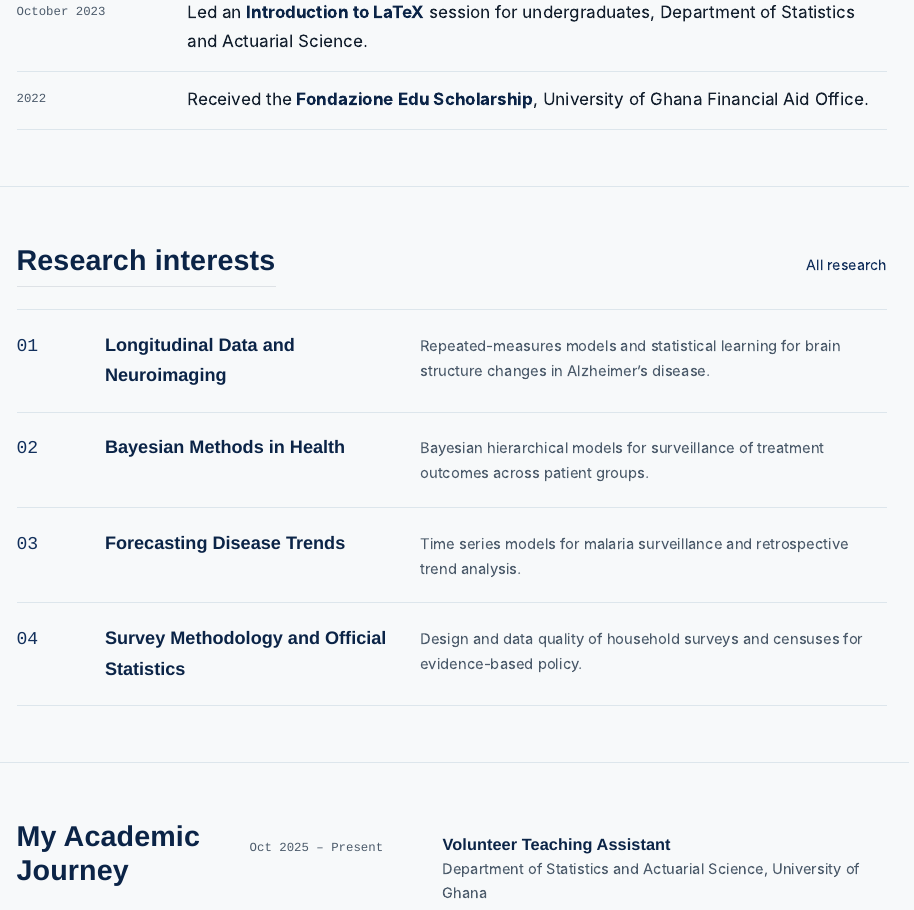
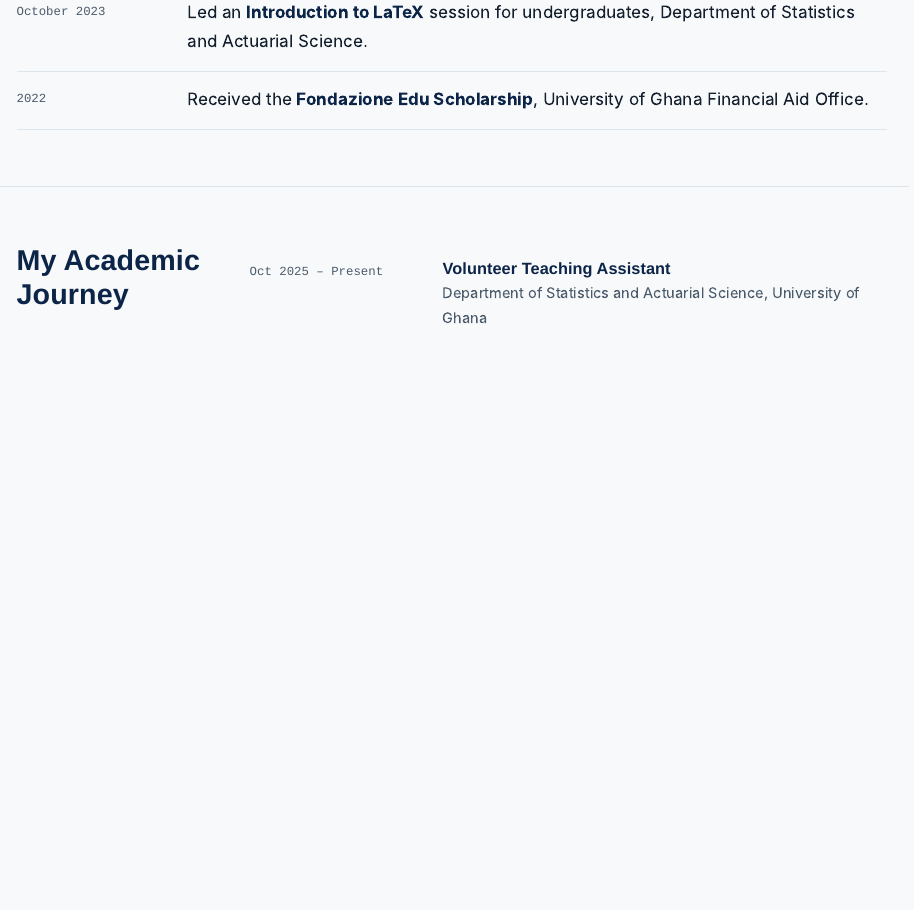
Before and after one commit to faboagye/faboagye.github.io, a Quarto document (index.qmd): the page in a window 1100 px wide, from 1890 px down. Rendered offline with R 4.5, knitr and Pandoc in place of Quarto, with nearby package versions.

Commit message:
Remove research interests section from home page
Co-Authored-By: Claude Opus 5.5 <noreply@anthropic.com>

```diff
--- a/index.qmd
+++ b/index.qmd
@@ -47,16 +47,6 @@
   </ul>
 </section>
 
-<section class="wrap section" id="areas">
-  <div class="section-head"><h2>Research interests</h2><a class="more" href="publications.html">All research</a></div>
-  <div class="area-rows">
-    <a class="area-row" href="publications.html"><span class="num">01</span><span class="area-title">Longitudinal Data and Neuroimaging</span><span class="area-text">Repeated-measures models and statistical learning for brain structure changes in Alzheimer&rsquo;s disease.</span></a>
-    <a class="area-row" href="publications.html"><span class="num">02</span><span class="area-title">Bayesian Methods in Health</span><span class="area-text">Bayesian hierarchical models for surveillance of treatment outcomes across patient groups.</span></a>
-    <a class="area-row" href="publications.html"><span class="num">03</span><span class="area-title">Forecasting Disease Trends</span><span class="area-text">Time series models for malaria surveillance and retrospective trend analysis.</span></a>
-    <a class="area-row" href="publications.html"><span class="num">04</span><span class="area-title">Survey Methodology and Official Statistics</span><span class="area-text">Design and data quality of household surveys and censuses for evidence-based policy.</span></a>
-  </div>
-</section>
-
 <section class="wrap section" id="journey">
   <div class="cols">
     <h2>My Academic Journey</h2>
```
Also changed, not shown: 2 other files.
